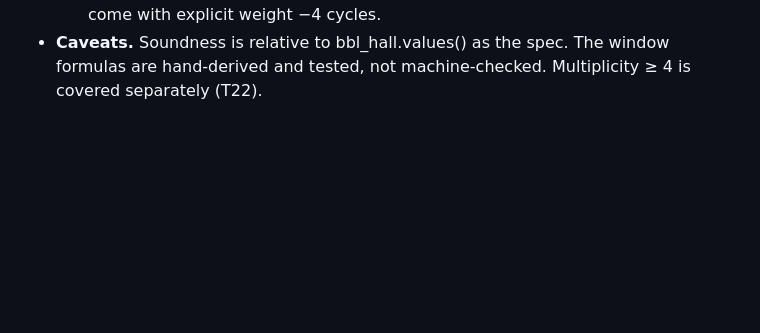
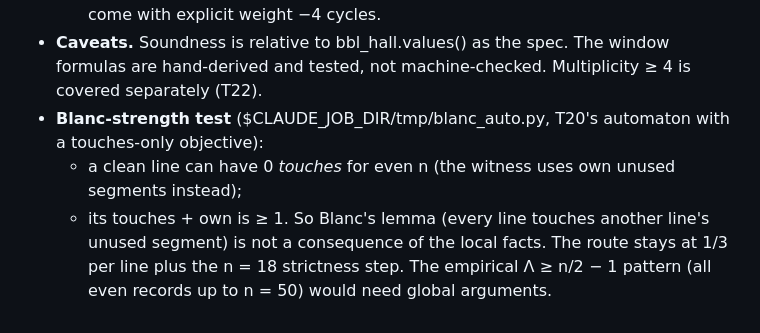
Before and after one commit to srirangam-r/kobon_triangles, a Markdown page: work/bbl/THEORY.md, the part around the change. Drawn GitHub-style; blank space fills up the shorter version.

Commit message:
THEORY: Blanc-strength touch lemma not locally provable (automaton witness)
Co-Authored-By: Claude Opus 5.5 (1M context) <noreply@anthropic.com>

```diff
--- a/work/bbl/THEORY.md
+++ b/work/bbl/THEORY.md
@@ -519,3 +519,9 @@ the record. **Verdict: no soundness bug.**
     M1 = 1/0 and M2 = 0 halves. The −∞ cases come with explicit weight −4 cycles.
 - **Caveats.** Soundness is relative to bbl_hall.values() as the spec. The window formulas are hand-derived and
   tested, not machine-checked. Multiplicity ≥ 4 is covered separately (T22).
+- **Blanc-strength test** ($CLAUDE_JOB_DIR/tmp/blanc_auto.py, T20's automaton with a touches-only objective):
+  - a clean line can have 0 *touches* for even n (the witness uses own unused segments instead);
+  - its touches + own is ≥ 1.
+  So Blanc's lemma (every line touches another line's unused segment) is not a consequence of the local facts. The
+  route stays at 1/3 per line plus the n = 18 strictness step. The empirical Λ ≥ n/2 − 1 pattern (all even records up
+  to n = 50) would need global arguments.
```
